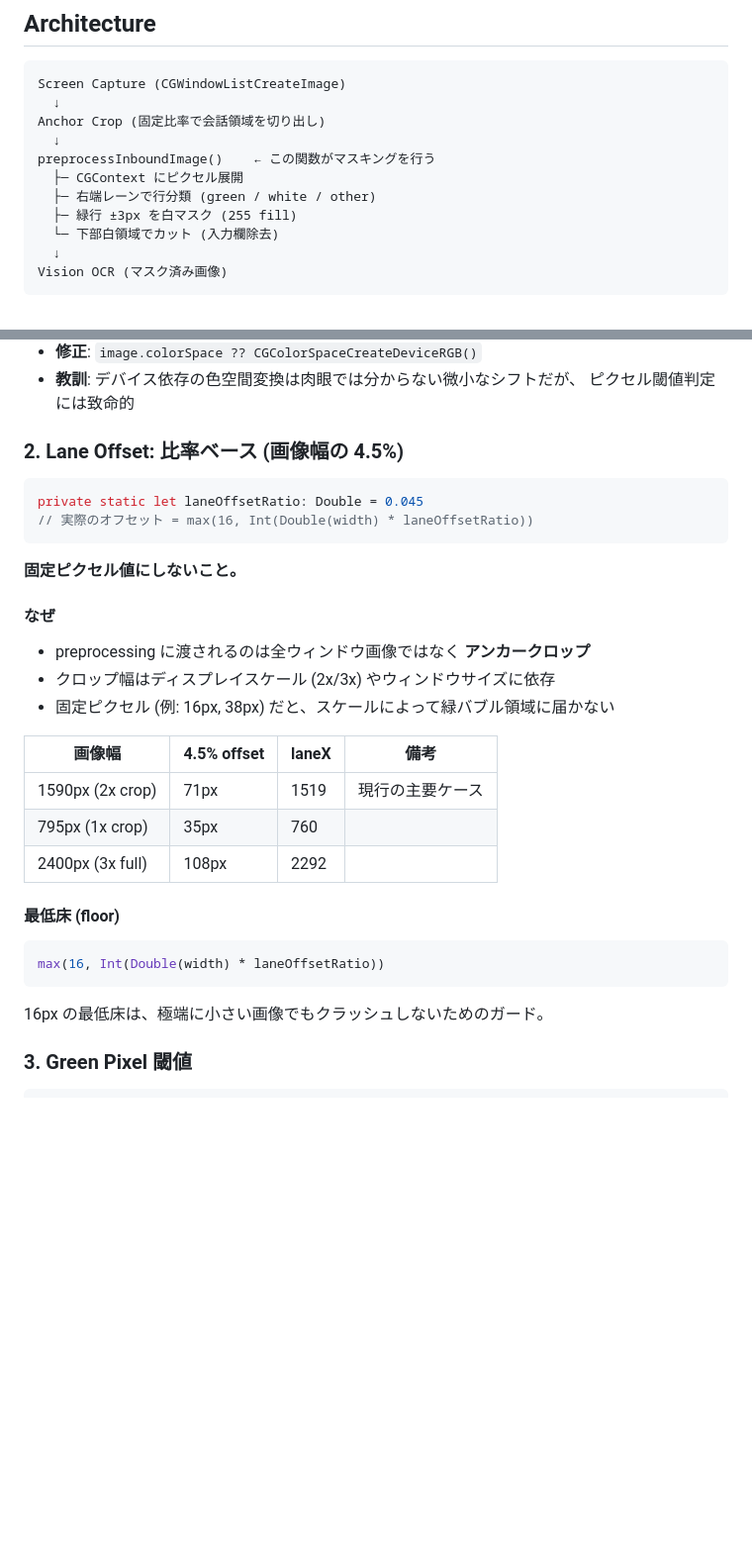
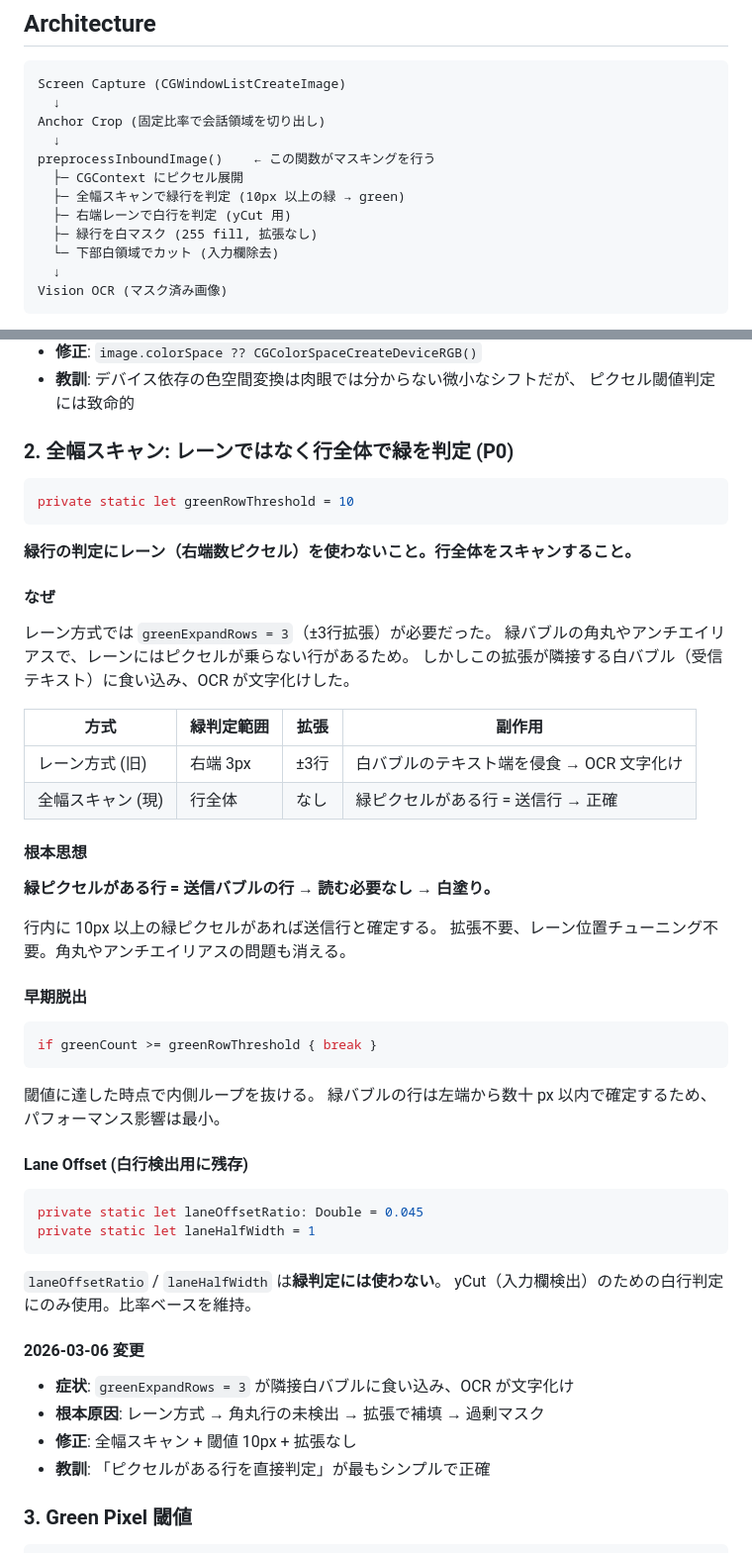
Before and after one commit to usedhonda/clawgate, a Markdown page: docs/SPEC-green-bubble-masking.md, 2 parts joined by grey strips. Shown at 99% size. Rendered like a GitHub page; blank space fills up the shorter version.

Commit message:
docs: update SPEC to reflect full-width scan approach for green bubble masking

````diff
--- a/docs/SPEC-green-bubble-masking.md
+++ b/docs/SPEC-green-bubble-masking.md
@@ -19,8 +19,9 @@ Anchor Crop (固定比率で会話領域を切り出し)
   ↓
 preprocessInboundImage()    ← この関数がマスキングを行う
   ├─ CGContext にピクセル展開
-  ├─ 右端レーンで行分類 (green / white / other)
-  ├─ 緑行 ±3px を白マスク (255 fill)
+  ├─ 全幅スキャンで緑行を判定 (10px 以上の緑 → green)
+  ├─ 右端レーンで白行を判定 (yCut 用)
+  ├─ 緑行を白マスク (255 fill, 拡張なし)
   └─ 下部白領域でカット (入力欄除去)
   ↓
 Vision OCR (マスク済み画像)
@@ -64,34 +65,57 @@ greenRows ≈ 0 になって**マスキングが完全に無効化**される。
 - **教訓**: デバイス依存の色空間変換は肉眼では分からない微小なシフトだが、
   ピクセル閾値判定には致命的
 
-### 2. Lane Offset: 比率ベース (画像幅の 4.5%)
+### 2. 全幅スキャン: レーンではなく行全体で緑を判定 (P0)
+
+```swift
+private static let greenRowThreshold = 10
+```
+
+**緑行の判定にレーン（右端数ピクセル）を使わないこと。行全体をスキャンすること。**
+
+#### なぜ
+
+レーン方式では `greenExpandRows = 3`（±3行拡張）が必要だった。
+緑バブルの角丸やアンチエイリアスで、レーンにはピクセルが乗らない行があるため。
+しかしこの拡張が隣接する白バブル（受信テキスト）に食い込み、OCR が文字化けした。
+
+| 方式 | 緑判定範囲 | 拡張 | 副作用 |
+|------|-----------|------|--------|
+| レーン方式 (旧) | 右端 3px | ±3行 | 白バブルのテキスト端を侵食 → OCR 文字化け |
+| 全幅スキャン (現) | 行全体 | なし | 緑ピクセルがある行 = 送信行 → 正確 |
+
+#### 根本思想
+
+**緑ピクセルがある行 = 送信バブルの行 → 読む必要なし → 白塗り。**
+
+行内に 10px 以上の緑ピクセルがあれば送信行と確定する。
+拡張不要、レーン位置チューニング不要。角丸やアンチエイリアスの問題も消える。
+
+#### 早期脱出
+
+```swift
+if greenCount >= greenRowThreshold { break }
+```
+
+閾値に達した時点で内側ループを抜ける。
+緑バブルの行は左端から数十 px 以内で確定するため、パフォーマンス影響は最小。
+
+#### Lane Offset (白行検出用に残存)
 
 ```swift
 private static let laneOffsetRatio: Double = 0.045
-// 実際のオフセット = max(16, Int(Double(width) * laneOffsetRatio))
+private static let laneHalfWidth = 1
 ```
 
-**固定ピクセル値にしないこと。**
+`laneOffsetRatio` / `laneHalfWidth` は**緑判定には使わない**。
+yCut（入力欄検出）のための白行判定にのみ使用。比率ベースを維持。
 
-#### なぜ
+#### 2026-03-06 変更
 
-- preprocessing に渡されるのは全ウィンドウ画像ではなく **アンカークロップ**
-- クロップ幅はディスプレイスケール (2x/3x) やウィンドウサイズに依存
-- 固定ピクセル (例: 16px, 38px) だと、スケールによって緑バブル領域に届かない
-
-| 画像幅 | 4.5% offset | laneX | 備考 |
-|--------|-------------|-------|------|
-| 1590px (2x crop) | 71px | 1519 | 現行の主要ケース |
-| 795px (1x crop) | 35px | 760 | |
-| 2400px (3x full) | 108px | 2292 | |
-
-#### 最低床 (floor)
-
-```swift
-max(16, Int(Double(width) * laneOffsetRatio))
-```
-
-16px の最低床は、極端に小さい画像でもクラッシュしないためのガード。
+- **症状**: `greenExpandRows = 3` が隣接白バブルに食い込み、OCR が文字化け
+- **根本原因**: レーン方式 → 角丸行の未検出 → 拡張で補填 → 過剰マスク
+- **修正**: 全幅スキャン + 閾値 10px + 拡張なし
+- **教訓**: 「ピクセルがある行を直接判定」が最もシンプルで正確
 
 ### 3. Green Pixel 閾値
 
````
Also changed, not shown: other parts of docs/SPEC-green-bubble-masking.md (+12 -11 lines).
